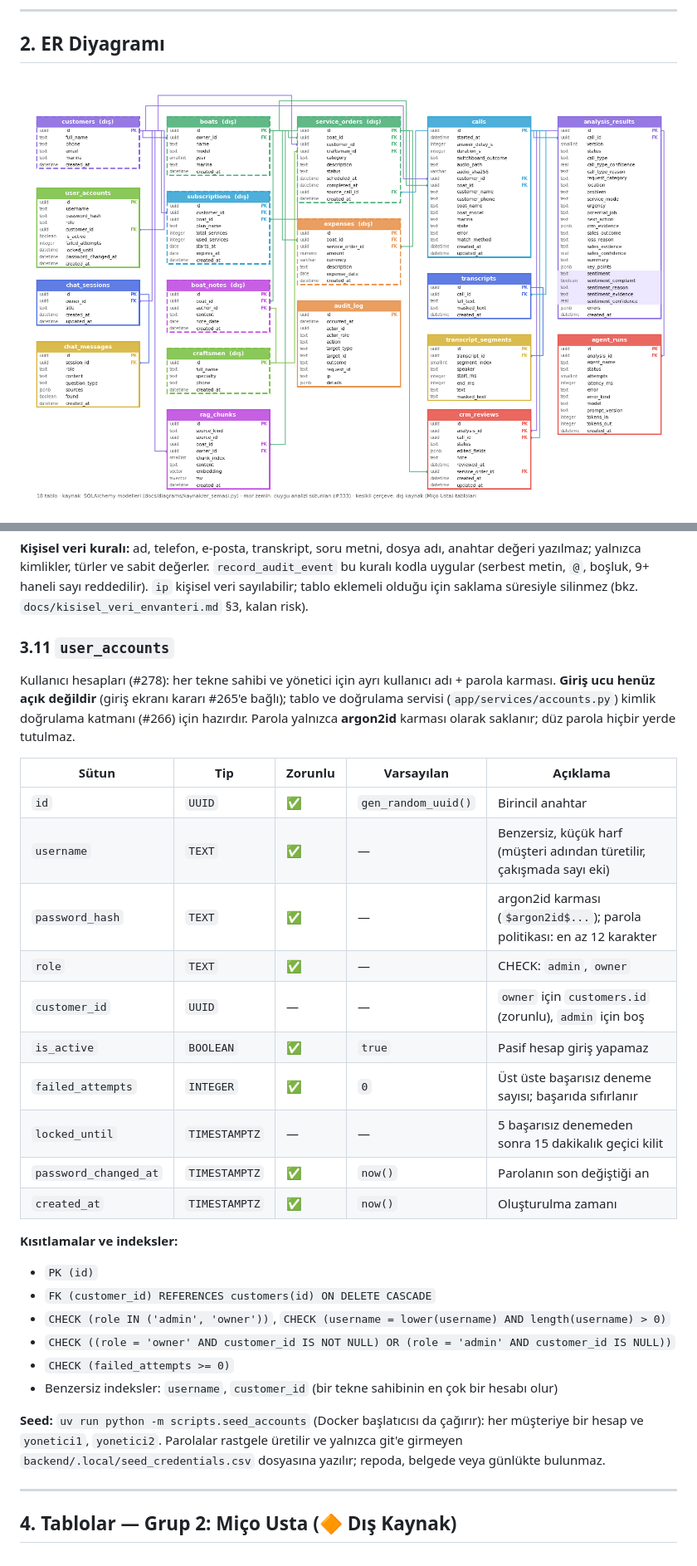
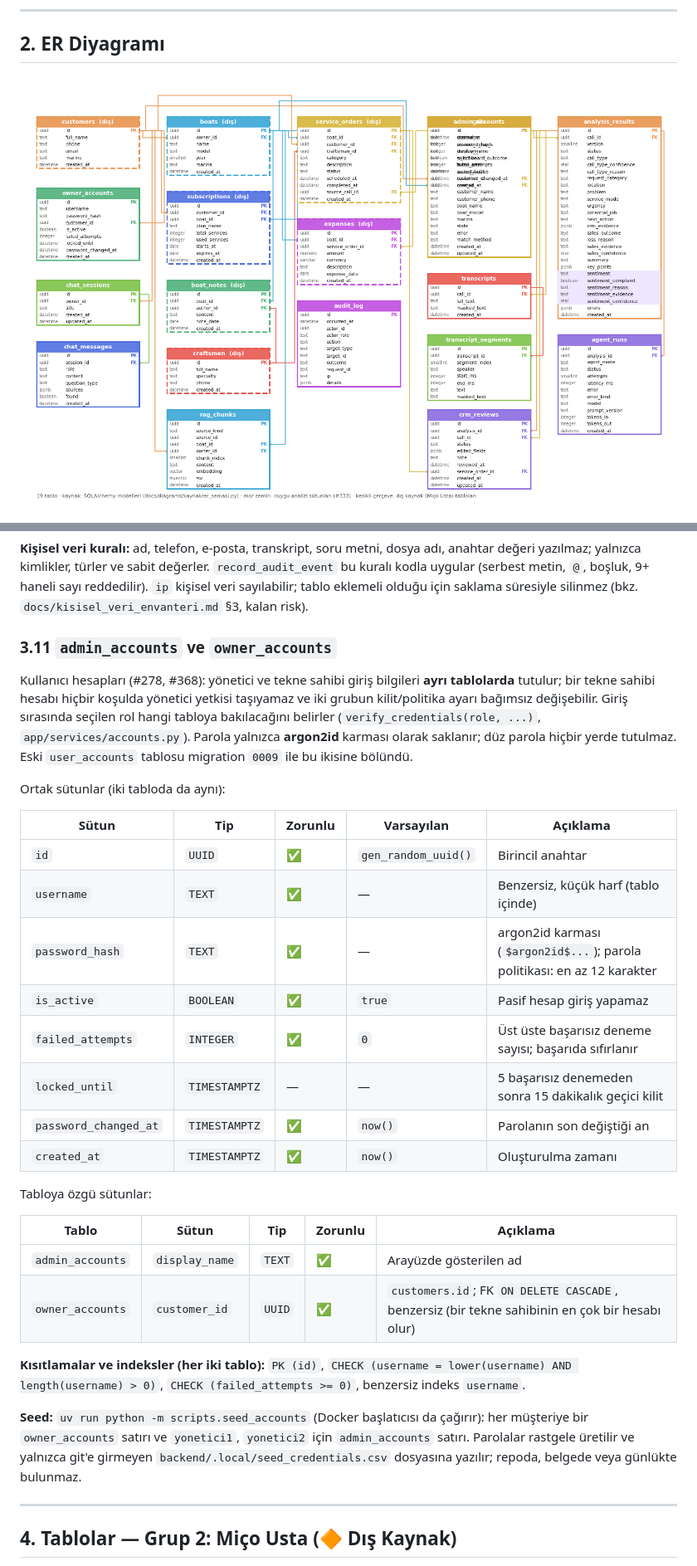
Before and after one commit to Berkay3452/call-center-analytics-ai, a Markdown page: docs/db_schema.md, 2 parts joined by grey strips. Shown at 83% size. GitHub-like rendering; pictures changed too: docs/diagrams/er_diagram.png.

Commit message:
Hesaplar ayrı tablolara bölündü: admin_accounts ve owner_accounts (#368)
Co-Authored-By: Claude Sonnet 5.5 <noreply@anthropic.com>

```diff
--- a/docs/db_schema.md
+++ b/docs/db_schema.md
@@ -582,32 +593,33 @@ Denetim günlüğü (#267): kim, ne zaman, hangi nesneye ne yaptı. **Yalnızca
 
 **Kişisel veri kuralı:** ad, telefon, e-posta, transkript, soru metni, dosya adı, anahtar değeri yazılmaz; yalnızca kimlikler, türler ve sabit değerler. `record_audit_event` bu kuralı kodla uygular (serbest metin, `@`, boşluk, 9+ haneli sayı reddedilir). `ip` kişisel veri sayılabilir; tablo eklemeli olduğu için saklama süresiyle silinmez (bkz. `docs/kisisel_veri_envanteri.md` §3, kalan risk).
 
-### 3.11 `user_accounts`
+### 3.11 `admin_accounts` ve `owner_accounts`
 
-Kullanıcı hesapları (#278): her tekne sahibi ve yönetici için ayrı kullanıcı adı + parola karması. **Giriş ucu henüz açık değildir** (giriş ekranı kararı #265'e bağlı); tablo ve doğrulama servisi (`app/services/accounts.py`) kimlik doğrulama katmanı (#266) için hazırdır. Parola yalnızca **argon2id** karması olarak saklanır; düz parola hiçbir yerde tutulmaz.
+Kullanıcı hesapları (#278, #368): yönetici ve tekne sahibi giriş bilgileri **ayrı tablolarda** tutulur; bir tekne sahibi hesabı hiçbir koşulda yönetici yetkisi taşıyamaz ve iki grubun kilit/politika ayarı bağımsız değişebilir. Giriş sırasında seçilen rol hangi tabloya bakılacağını belirler (`verify_credentials(role, ...)`, `app/services/accounts.py`). Parola yalnızca **argon2id** karması olarak saklanır; düz parola hiçbir yerde tutulmaz. Eski `user_accounts` tablosu migration `0009` ile bu ikisine bölündü.
+
+Ortak sütunlar (iki tabloda da aynı):
 
 | Sütun | Tip | Zorunlu | Varsayılan | Açıklama |
 |-------|-----|---------|------------|----------|
 | `id` | `UUID` | ✅ | `gen_random_uuid()` | Birincil anahtar |
-| `username` | `TEXT` | ✅ | — | Benzersiz, küçük harf (müşteri adından türetilir, çakışmada sayı eki) |
+| `username` | `TEXT` | ✅ | — | Benzersiz, küçük harf (tablo içinde) |
 | `password_hash` | `TEXT` | ✅ | — | argon2id karması (`$argon2id$...`); parola politikası: en az 12 karakter |
-| `role` | `TEXT` | ✅ | — | CHECK: `admin`, `owner` |
-| `customer_id` | `UUID` | — | — | `owner` için `customers.id` (zorunlu), `admin` için boş |
 | `is_active` | `BOOLEAN` | ✅ | `true` | Pasif hesap giriş yapamaz |
 | `failed_attempts` | `INTEGER` | ✅ | `0` | Üst üste başarısız deneme sayısı; başarıda sıfırlanır |
 | `locked_until` | `TIMESTAMPTZ` | — | — | 5 başarısız denemeden sonra 15 dakikalık geçici kilit |
 | `password_changed_at` | `TIMESTAMPTZ` | ✅ | `now()` | Parolanın son değiştiği an |
 | `created_at` | `TIMESTAMPTZ` | ✅ | `now()` | Oluşturulma zamanı |
 
-**Kısıtlamalar ve indeksler:**
-- `PK (id)`
-- `FK (customer_id) REFERENCES customers(id) ON DELETE CASCADE`
-- `CHECK (role IN ('admin', 'owner'))`, `CHECK (username = lower(username) AND length(username) > 0)`
-- `CHECK ((role = 'owner' AND customer_id IS NOT NULL) OR (role = 'admin' AND customer_id IS NULL))`
-- `CHECK (failed_attempts >= 0)`
-- Benzersiz indeksler: `username`, `customer_id` (bir tekne sahibinin en çok bir hesabı olur)
+Tabloya özgü sütunlar:
 
-**Seed:** `uv run python -m scripts.seed_accounts` (Docker başlatıcısı da çağırır): her müşteriye bir hesap ve `yonetici1`, `yonetici2`. Parolalar rastgele üretilir ve yalnızca git'e girmeyen `backend/.local/seed_credentials.csv` dosyasına yazılır; repoda, belgede veya günlükte bulunmaz.
+| Tablo | Sütun | Tip | Zorunlu | Açıklama |
+|-------|-------|-----|---------|----------|
+| `admin_accounts` | `display_name` | `TEXT` | ✅ | Arayüzde gösterilen ad |
+| `owner_accounts` | `customer_id` | `UUID` | ✅ | `customers.id`; FK `ON DELETE CASCADE`, benzersiz (bir tekne sahibinin en çok bir hesabı olur) |
+
+**Kısıtlamalar ve indeksler (her iki tablo):** `PK (id)`, `CHECK (username = lower(username) AND length(username) > 0)`, `CHECK (failed_attempts >= 0)`, benzersiz indeks `username`.
+
+**Seed:** `uv run python -m scripts.seed_accounts` (Docker başlatıcısı da çağırır): her müşteriye bir `owner_accounts` satırı ve `yonetici1`, `yonetici2` için `admin_accounts` satırı. Parolalar rastgele üretilir ve yalnızca git'e girmeyen `backend/.local/seed_credentials.csv` dosyasına yazılır; repoda, belgede veya günlükte bulunmaz.
 
 ---
 
```
Also changed, not shown: other parts of docs/db_schema.md (+14 -3 lines), docs/guvenlik_mimarisi.md (+2 -2 lines), docs/kisisel_veri_envanteri.md (+2 -1 lines), 10 other files.
